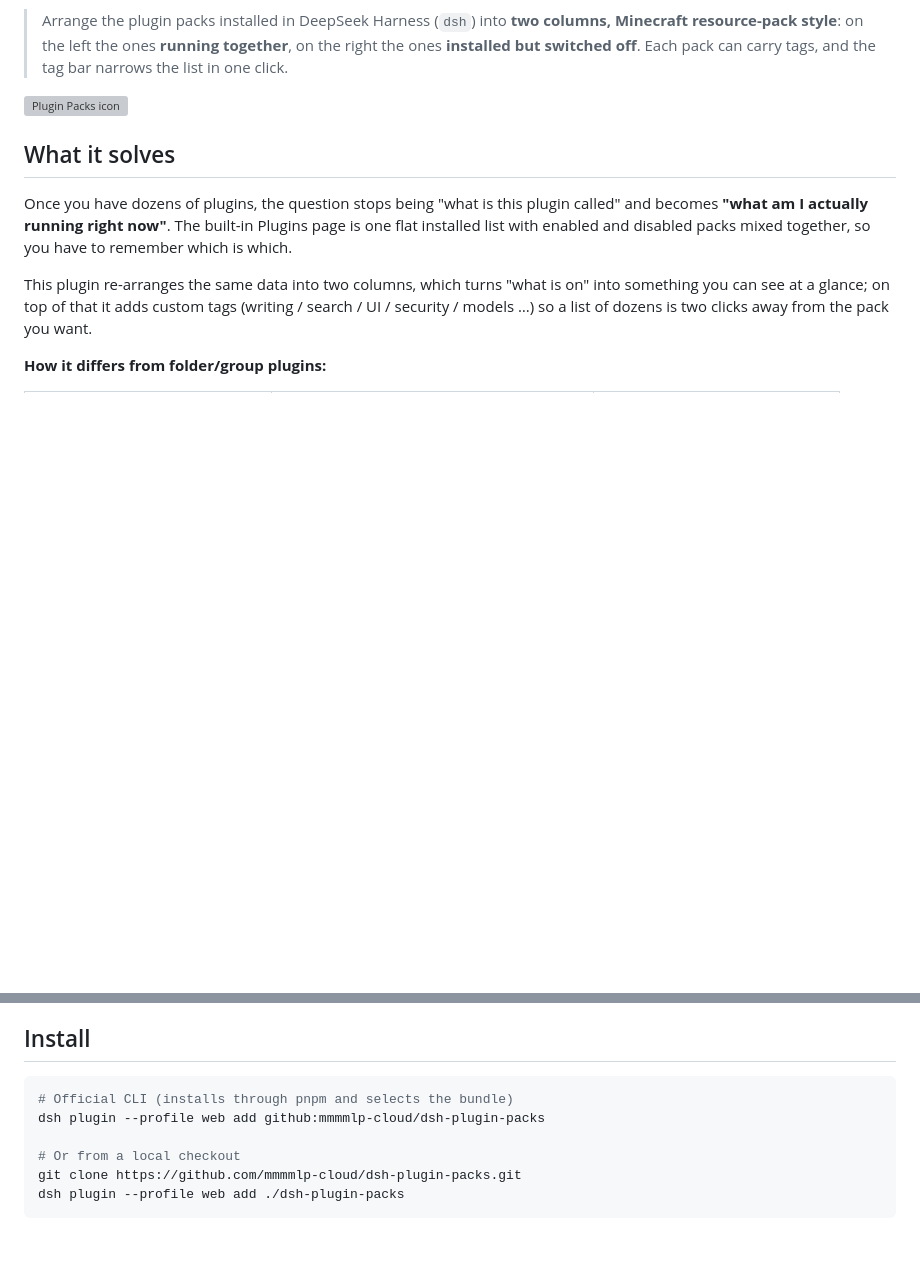
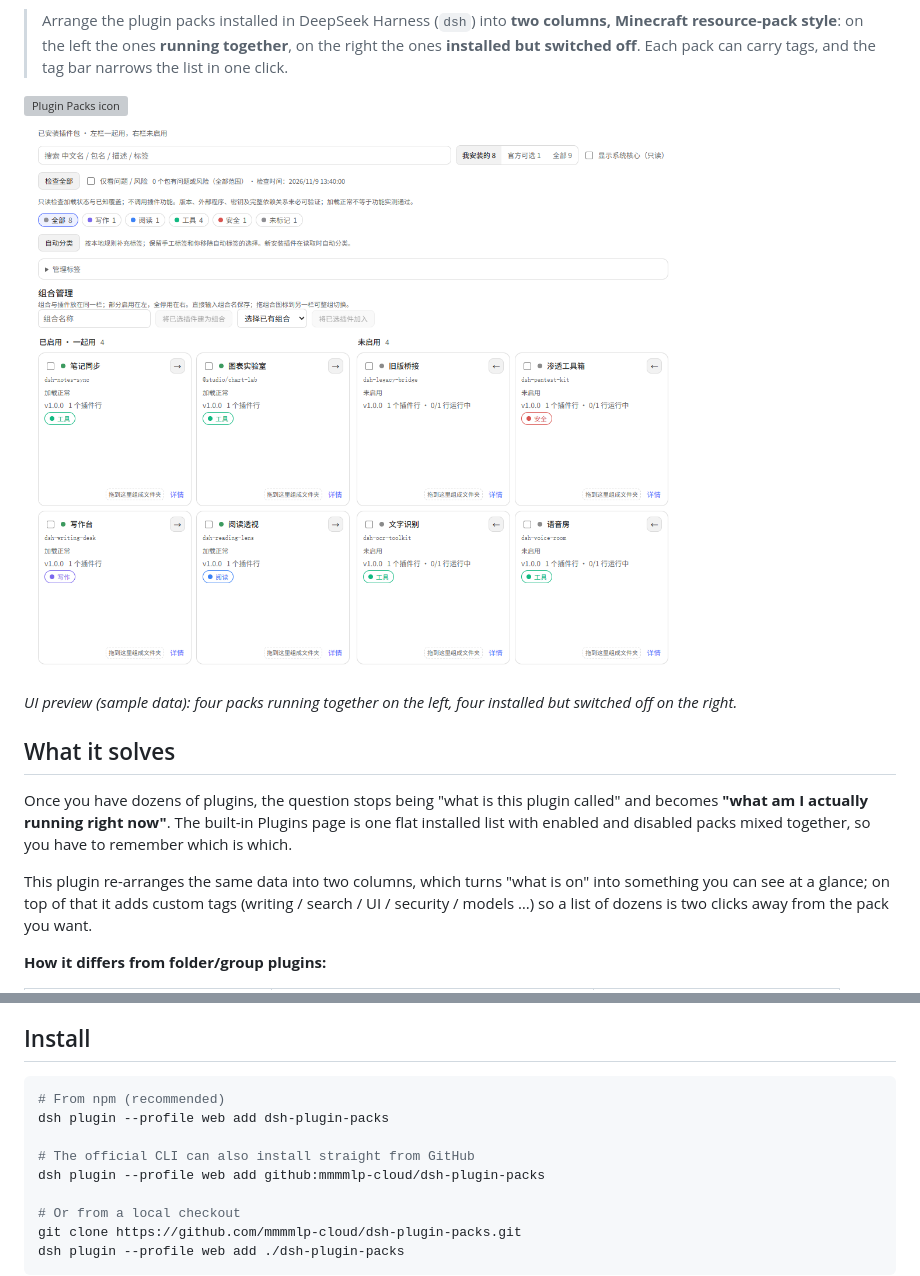
Before and after one commit to mmmmlp-cloud/dsh-plugin-packs, a Markdown page: README.en.md, 2 parts joined by grey strips. GitHub-like rendering; pictures changed too: docs/images/packs-overview.png (added); blank space fills up the shorter version; grey boxes are pictures that could not be loaded.

````diff
--- a/README.en.md
+++ b/README.en.md
@@ -13,6 +13,10 @@
 > but switched off**. Each pack can carry tags, and the tag bar narrows the list in one click.
 
 <img src="icon.svg" alt="Plugin Packs icon" width="96">
+
+![Two-column Plugin Packs view: enabled packs on the left, switched-off packs on the right, tags on each card, tag bar on top](https://raw.githubusercontent.com/mmmmlp-cloud/dsh-plugin-packs/main/docs/images/packs-overview.png)
+
+*UI preview (sample data): four packs running together on the left, four installed but switched off on the right.*
 
 ## What it solves
 
@@ -40,7 +44,10 @@ now". This plugin does the latter, and uses tags for the former.
 ## Install
 
 ```powershell
-# Official CLI (installs through pnpm and selects the bundle)
+# From npm (recommended)
+dsh plugin --profile web add dsh-plugin-packs
+
+# The official CLI can also install straight from GitHub
 dsh plugin --profile web add github:mmmmlp-cloud/dsh-plugin-packs
 
 # Or from a local checkout
````
Also changed, not shown: README.md (+8 -1 lines).
